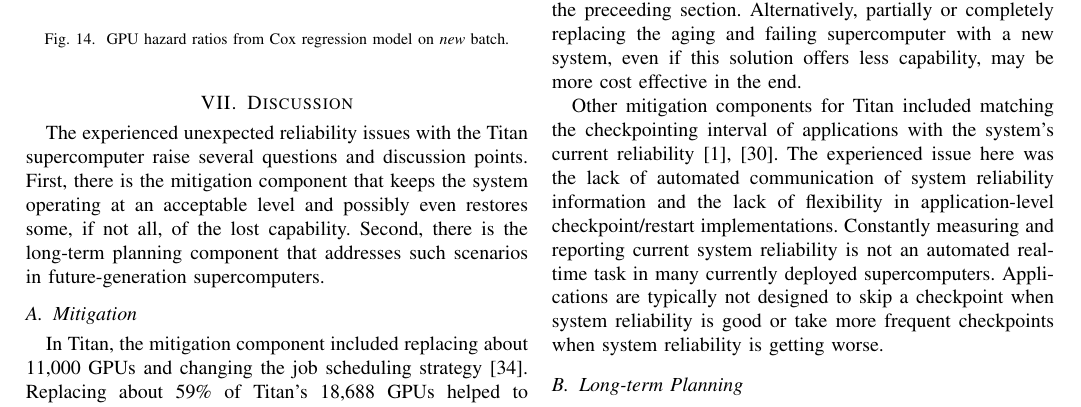
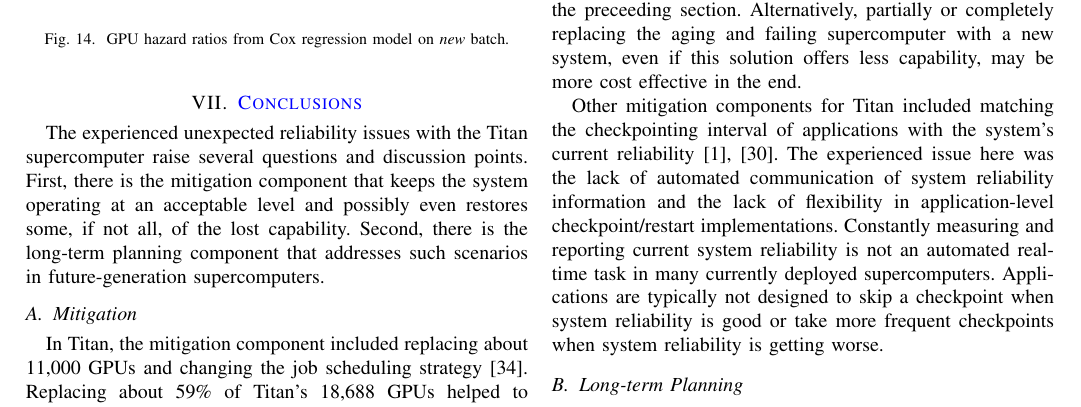
Before and after one commit to olcf/TitanGPULife, a LaTeX paper (main.tex, which reads discussion.tex): part of page 11 of 13, cut so that both start at the same text. Compiled offline with pdfLaTeX; a missing font is replaced by an installed copy or a similar font; a LaTeX package or settings file that is missing is left out.

Commit message:
Renamed the Discussion Section to Conclusions.

```diff
--- a/discussion.tex
+++ b/discussion.tex
@@ -1,8 +1,8 @@
 % !TEX root = main.tex
 %%%%%%%%%%%%%%%%%%%%%%%%%%%%%%%%%%%%%%%%%%%%%%%%%%%%%%%%%%%%%%%%%%%%%%%%%%%%%%%%
-% Discussion
+% Conclusions
 %%%%%%%%%%%%%%%%%%%%%%%%%%%%%%%%%%%%%%%%%%%%%%%%%%%%%%%%%%%%%%%%%%%%%%%%%%%%%%%%
-\section{Discussion}
+\section{\rev{Conclusions}}
 \label{section:discussion}
 
 The experienced unexpected reliability issues with the Titan supercomputer raise
```
